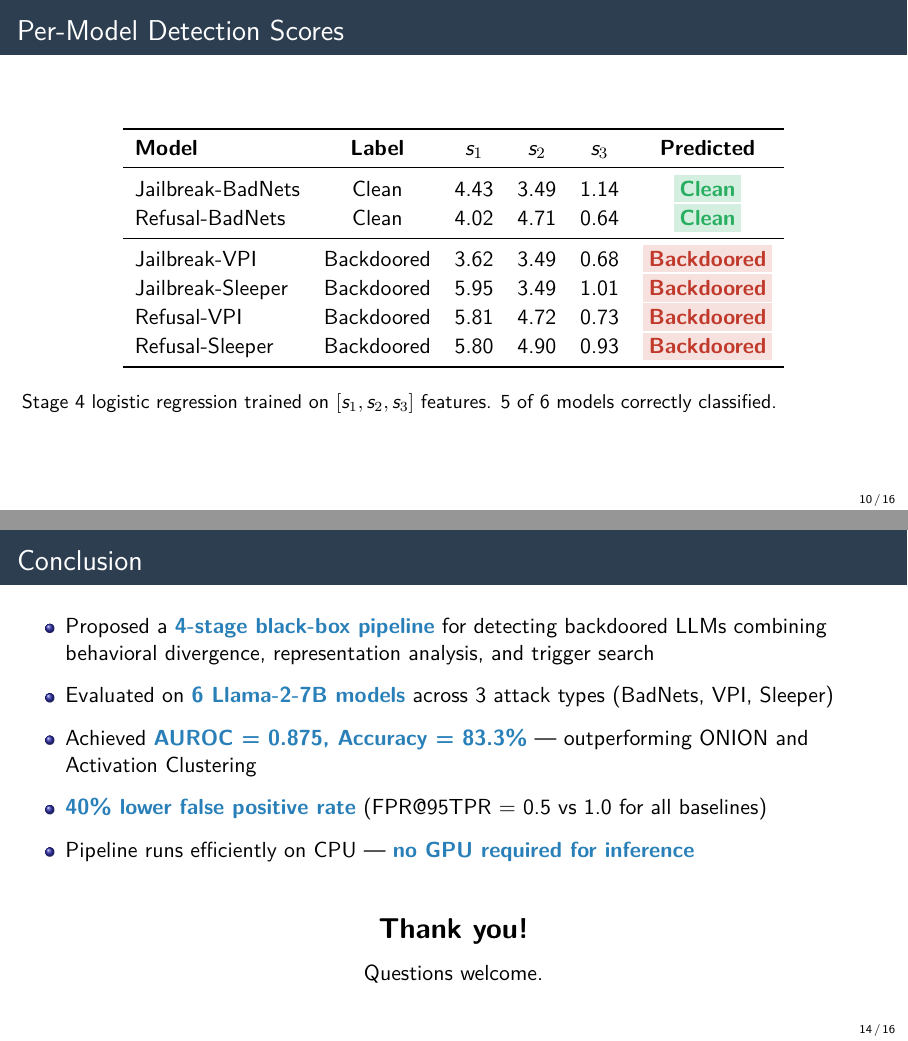
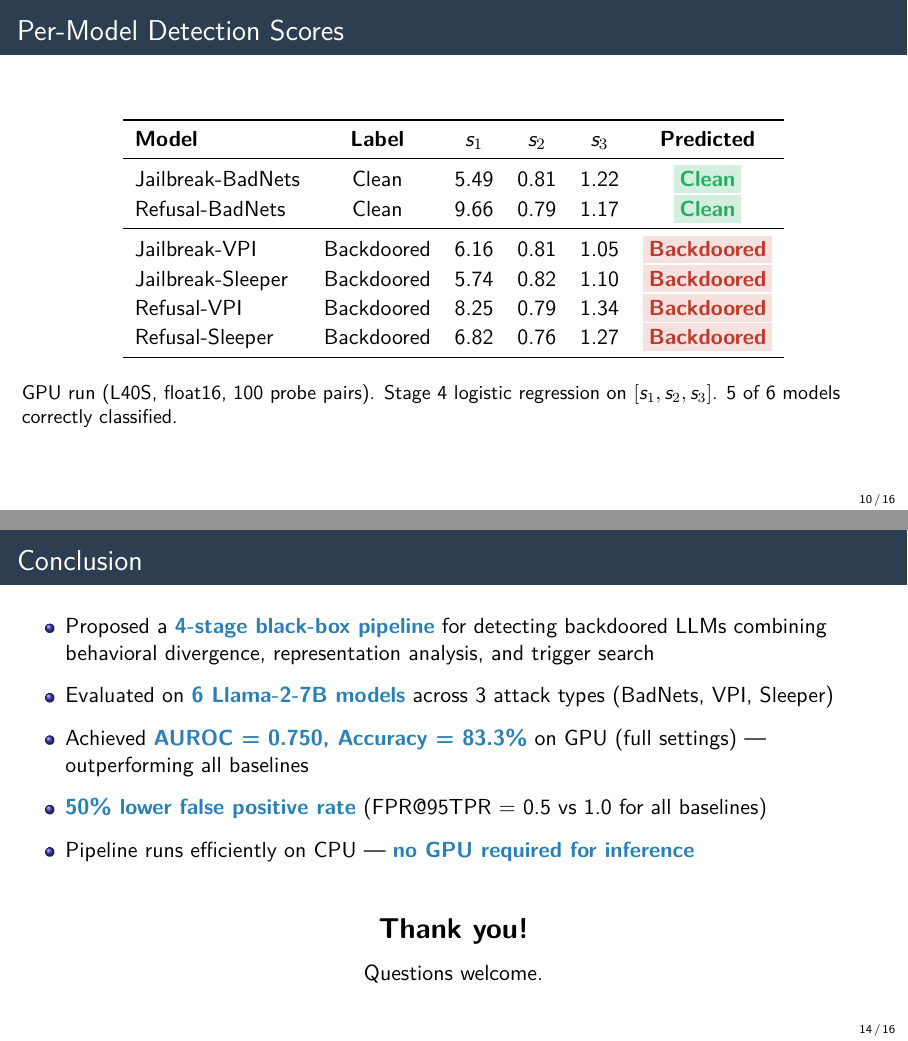
Before and after one commit to kushpatil7646/safety-alignment-project-ie624, LaTeX slides (presentation/main.tex): pages 10 and 14 of 16, joined at a grey line. Compiled offline with XeLaTeX.

Commit message:
Update presentation: GPU per-model scores, conclusion numbers, fix ablation title
Co-Authored-By: Claude Sonnet 4.6 <noreply@anthropic.com>

```diff
--- a/presentation/main.tex
+++ b/presentation/main.tex
@@ -276,18 +276,18 @@ where $\tilde{B}$ is normalised bimodality and $C$ is consistency anomaly.
 \toprule
 \textbf{Model} & \textbf{Label} & $s_1$ & $s_2$ & $s_3$ & \textbf{Predicted} \\
 \midrule
-Jailbreak-BadNets & Clean      & 4.43 & 3.49 & 1.14 & \goodbox{Clean} \\
-Refusal-BadNets   & Clean      & 4.02 & 4.71 & 0.64 & \goodbox{Clean} \\
+Jailbreak-BadNets & Clean      & 5.49 & 0.81 & 1.22 & \goodbox{Clean} \\
+Refusal-BadNets   & Clean      & 9.66 & 0.79 & 1.17 & \goodbox{Clean} \\
 \midrule
-Jailbreak-VPI     & Backdoored & 3.62 & 3.49 & 0.68 & \badbox{Backdoored} \\
-Jailbreak-Sleeper & Backdoored & 5.95 & 3.49 & 1.01 & \badbox{Backdoored} \\
-Refusal-VPI       & Backdoored & 5.81 & 4.72 & 0.73 & \badbox{Backdoored} \\
-Refusal-Sleeper   & Backdoored & 5.80 & 4.90 & 0.93 & \badbox{Backdoored} \\
+Jailbreak-VPI     & Backdoored & 6.16 & 0.81 & 1.05 & \badbox{Backdoored} \\
+Jailbreak-Sleeper & Backdoored & 5.74 & 0.82 & 1.10 & \badbox{Backdoored} \\
+Refusal-VPI       & Backdoored & 8.25 & 0.79 & 1.34 & \badbox{Backdoored} \\
+Refusal-Sleeper   & Backdoored & 6.82 & 0.76 & 1.27 & \badbox{Backdoored} \\
 \bottomrule
 \end{tabular}
 \end{center}
 \vspace{0.3em}
-\small Stage 4 logistic regression trained on $[s_1, s_2, s_3]$ features. 5 of 6 models correctly classified.
+\small GPU run (L40S, float16, 100 probe pairs). Stage 4 logistic regression on $[s_1, s_2, s_3]$. 5 of 6 models correctly classified.
 \end{frame}
 
 %──────────────────────────────────────────────────────────
@@ -400,8 +400,8 @@ w/o Stage 3 ($s_3$)  & 0.875 & 0.500 & 0.833 & $+$0.125 \\
   \setlength\itemsep{0.7em}
   \item Proposed a \highlight{4-stage black-box pipeline} for detecting backdoored LLMs combining behavioral divergence, representation analysis, and trigger search
   \item Evaluated on \highlight{6 Llama-2-7B models} across 3 attack types (BadNets, VPI, Sleeper)
-  \item Achieved \highlight{AUROC = 0.875, Accuracy = 83.3\%} --- outperforming ONION and Activation Clustering
-  \item \highlight{40\% lower false positive rate} (FPR@95TPR = 0.5 vs 1.0 for all baselines)
+  \item Achieved \highlight{AUROC = 0.750, Accuracy = 83.3\%} on GPU (full settings) --- outperforming all baselines
+  \item \highlight{50\% lower false positive rate} (FPR@95TPR = 0.5 vs 1.0 for all baselines)
   \item Pipeline runs efficiently on CPU --- \highlight{no GPU required for inference}
 \end{itemize}
 \vspace{1em}
```
Also changed, not shown: presentation/main.pdf, presentation/main.tex (2 more changed lines).
